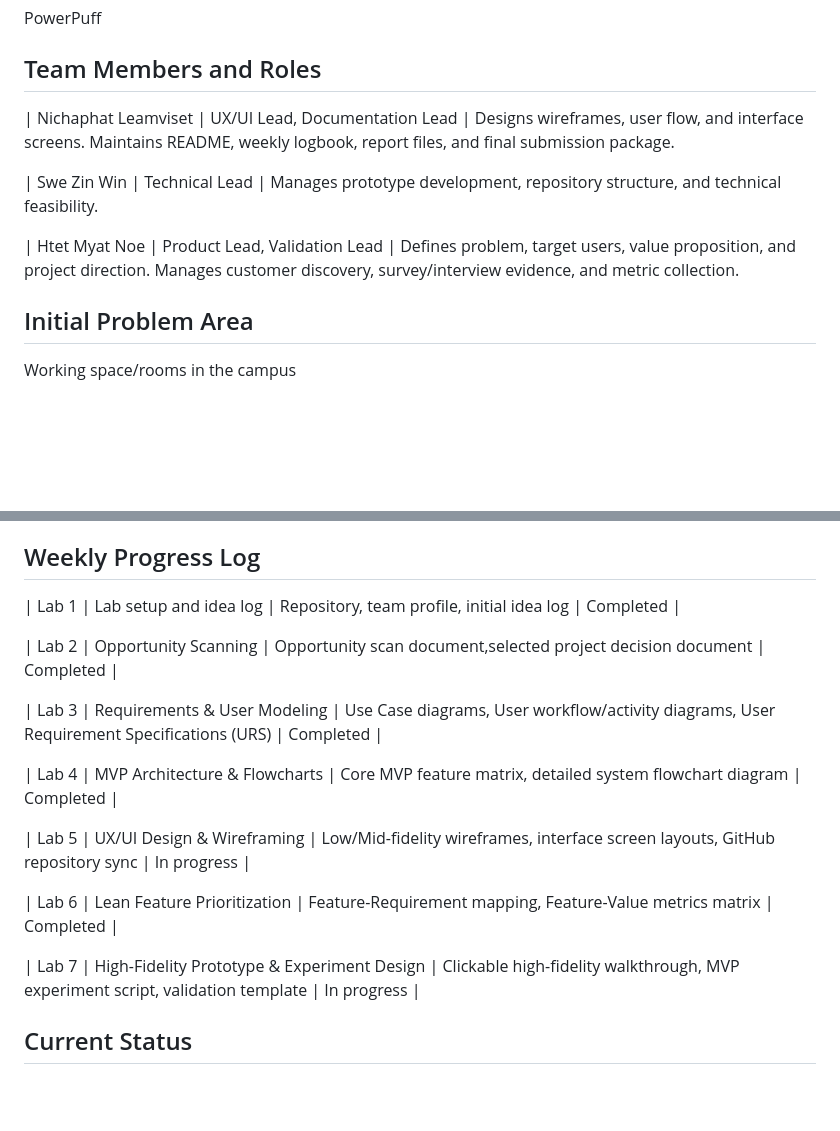
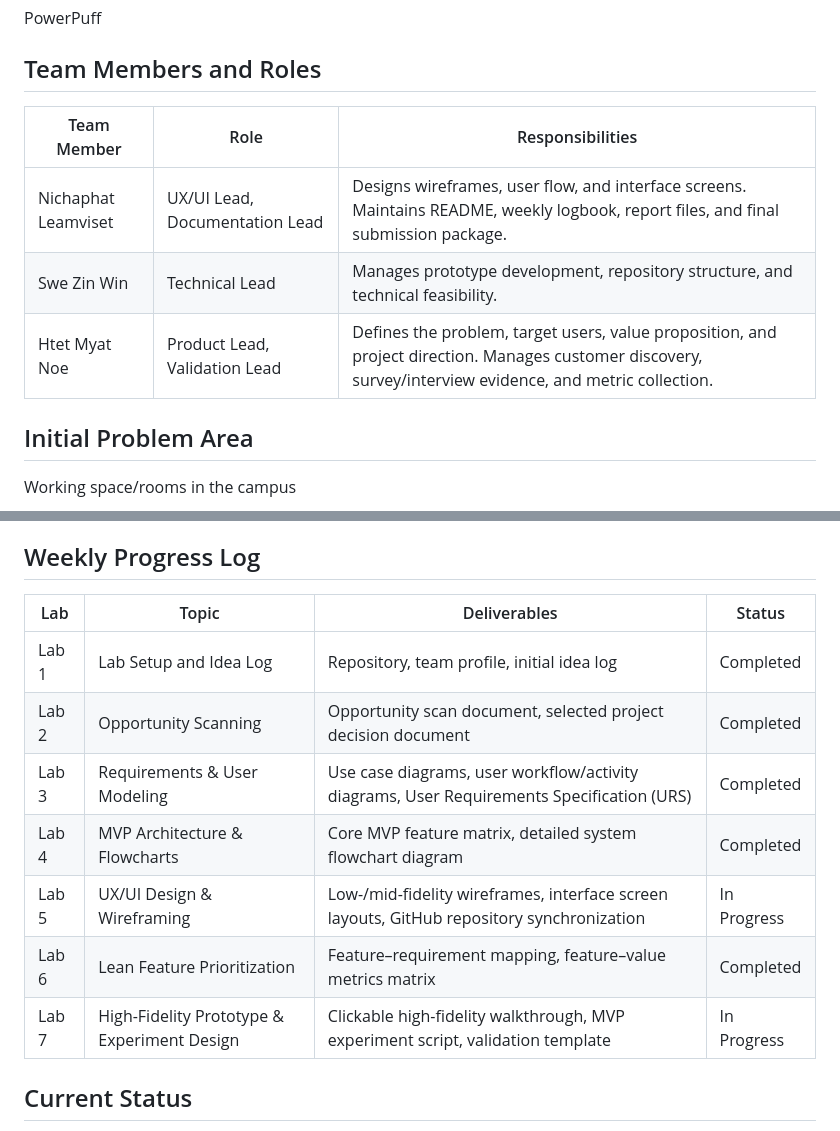
Before and after one commit to Hannyyoop/ICT105-PowerPuff-MVP, a Markdown page: README.md, 2 parts joined by grey strips. Rendered like a GitHub page; blank space fills up the shorter version.

Commit message:
Refactor team roles and weekly progress log format

```diff
--- a/README.md
+++ b/README.md
@@ -16,11 +16,11 @@ PowerPuff
 
 ## Team Members and Roles
 
- | Nichaphat Leamviset | UX/UI Lead, Documentation Lead | Designs wireframes, user flow, and interface screens. Maintains README, weekly logbook, report files, and final submission package. <br>
-
- | Swe Zin Win | Technical Lead | Manages prototype development, repository structure, and technical feasibility. <br>
-
- | Htet Myat Noe | Product Lead, Validation Lead | Defines problem, target users, value proposition, and project direction. Manages customer discovery, survey/interview evidence, and metric collection. <br>
+| Team Member | Role | Responsibilities |
+|--------------|------|------------------|
+| Nichaphat Leamviset | UX/UI Lead, Documentation Lead | Designs wireframes, user flow, and interface screens. Maintains README, weekly logbook, report files, and final submission package. |
+| Swe Zin Win | Technical Lead | Manages prototype development, repository structure, and technical feasibility. |
+| Htet Myat Noe | Product Lead, Validation Lead | Defines the problem, target users, value proposition, and project direction. Manages customer discovery, survey/interview evidence, and metric collection. |
 
 ## Initial Problem Area
 Working space/rooms in the campus
@@ -47,19 +47,16 @@ Possible technologies:
 - pitch: pitch deck and final demo files
 
 ## Weekly Progress Log
-| Lab 1 | Lab setup and idea log | Repository, team profile, initial idea log | Completed |
 
-| Lab 2 | Opportunity Scanning | Opportunity scan document,selected project decision document | Completed |
-
-| Lab 3 | Requirements & User Modeling | Use Case diagrams, User workflow/activity diagrams, User Requirement Specifications (URS) | Completed |
-
+| Lab | Topic | Deliverables | Status |
+|-------|-------|--------------|--------|
+| Lab 1 | Lab Setup and Idea Log | Repository, team profile, initial idea log | Completed |
+| Lab 2 | Opportunity Scanning | Opportunity scan document, selected project decision document | Completed |
+| Lab 3 | Requirements & User Modeling | Use case diagrams, user workflow/activity diagrams, User Requirements Specification (URS) | Completed |
 | Lab 4 | MVP Architecture & Flowcharts | Core MVP feature matrix, detailed system flowchart diagram | Completed |
-
-| Lab 5 | UX/UI Design & Wireframing | Low/Mid-fidelity wireframes, interface screen layouts, GitHub repository sync | In progress |
-
-| Lab 6 | Lean Feature Prioritization | Feature-Requirement mapping, Feature-Value metrics matrix | Completed |
-
-| Lab 7 | High-Fidelity Prototype & Experiment Design | Clickable high-fidelity walkthrough, MVP experiment script, validation template | In progress |
+| Lab 5 | UX/UI Design & Wireframing | Low-/mid-fidelity wireframes, interface screen layouts, GitHub repository synchronization | In Progress |
+| Lab 6 | Lean Feature Prioritization | Feature–requirement mapping, feature–value metrics matrix | Completed |
+| Lab 7 | High-Fidelity Prototype & Experiment Design | Clickable high-fidelity walkthrough, MVP experiment script, validation template | In Progress |
 
 
 ## Current Status
```
